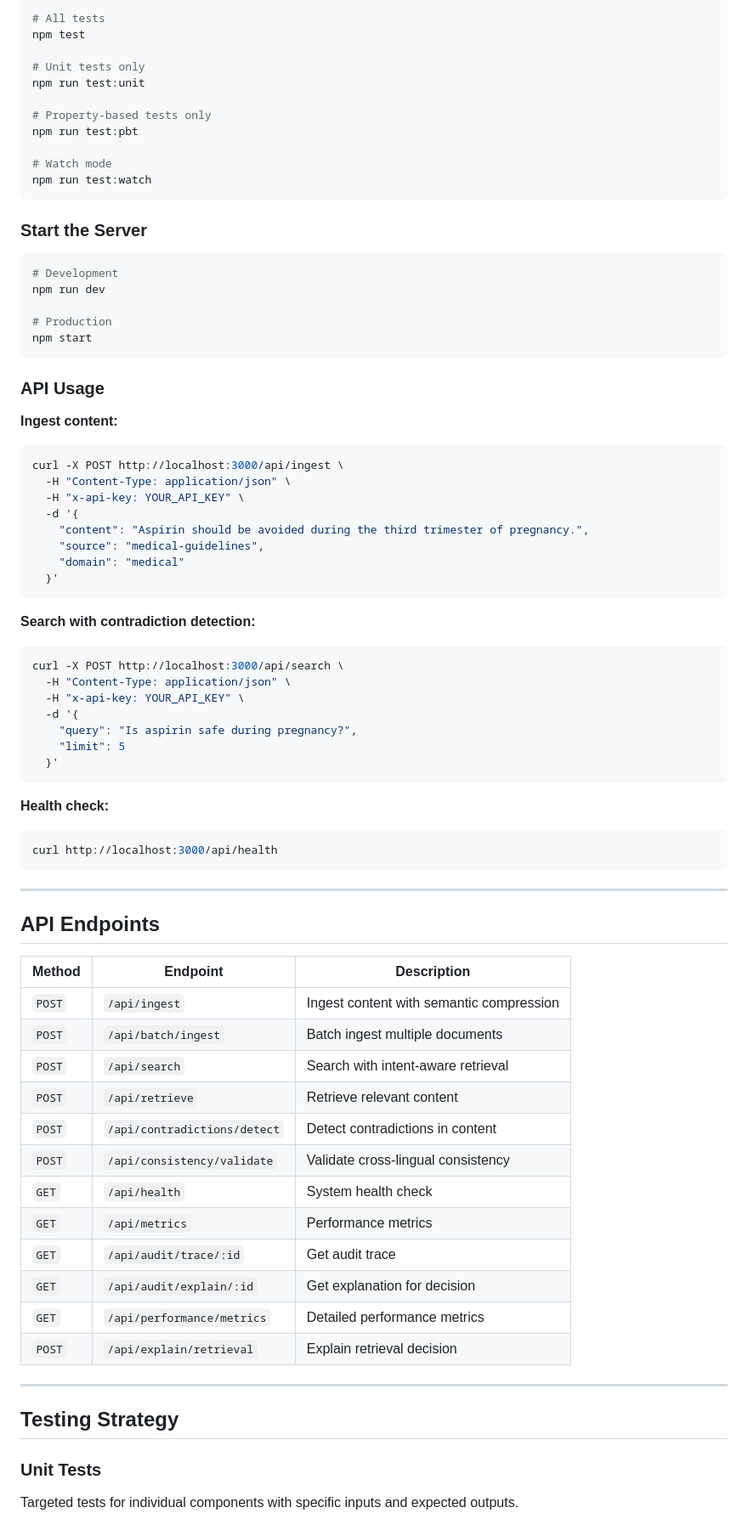
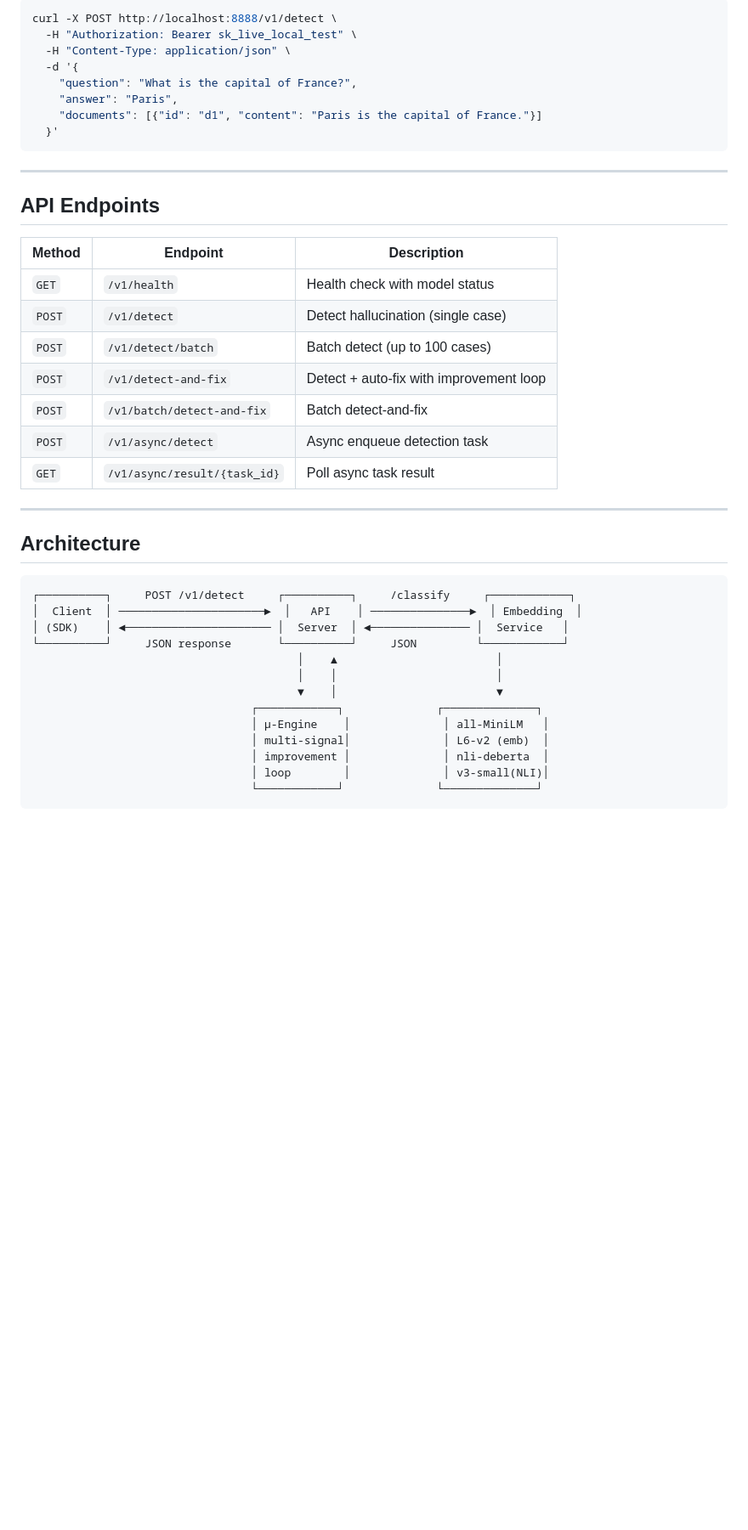
Before and after one commit to abhi9199-tech42/SCDL-RAG-Enhanced-Architecture, a Markdown page: README.md, the part around one of its changes. Shown at 85% size. Drawn GitHub-style; blank space fills up the shorter version.

````diff
--- a/README.md
+++ b/README.md
@@ -160,56 +95,13 @@ npm run build
 
 ```bash
-# All tests
-npm test
-
-# Unit tests only
-npm run test:unit
-
-# Property-based tests only
-npm run test:pbt
-
-# Watch mode
-npm run test:watch
-```
-
-### Start the Server
-
-```bash
-# Development
-npm run dev
-
-# Production
-npm start
-```
-
-### API Usage
-
-**Ingest content:**
-```bash
-curl -X POST http://localhost:3000/api/ingest \
+curl -X POST http://localhost:8888/v1/detect \
+  -H "Authorization: Bearer sk_live_local_test" \
   -H "Content-Type: application/json" \
-  -H "x-api-key: YOUR_API_KEY" \
   -d '{
-    "content": "Aspirin should be avoided during the third trimester of pregnancy.",
-    "source": "medical-guidelines",
-    "domain": "medical"
+    "question": "What is the capital of France?",
+    "answer": "Paris",
+    "documents": [{"id": "d1", "content": "Paris is the capital of France."}]
   }'
-```
-
-**Search with contradiction detection:**
-```bash
-curl -X POST http://localhost:3000/api/search \
-  -H "Content-Type: application/json" \
-  -H "x-api-key: YOUR_API_KEY" \
-  -d '{
-    "query": "Is aspirin safe during pregnancy?",
-    "limit": 5
-  }'
-```
-
-**Health check:**
-```bash
-curl http://localhost:3000/api/health
 ```
 
 ---
@@ -218,23 +110,31 @@ curl http://localhost:3000/api/health
 
 | Method | Endpoint | Description |
 |--------|----------|-------------|
-| `POST` | `/api/ingest` | Ingest content with semantic compression |
-| `POST` | `/api/batch/ingest` | Batch ingest multiple documents |
-| `POST` | `/api/search` | Search with intent-aware retrieval |
-| `POST` | `/api/retrieve` | Retrieve relevant content |
-| `POST` | `/api/contradictions/detect` | Detect contradictions in content |
-| `POST` | `/api/consistency/validate` | Validate cross-lingual consistency |
-| `GET` | `/api/health` | System health check |
-| `GET` | `/api/metrics` | Performance metrics |
-| `GET` | `/api/audit/trace/:id` | Get audit trace |
-| `GET` | `/api/audit/explain/:id` | Get explanation for decision |
-| `GET` | `/api/performance/metrics` | Detailed performance metrics |
-| `POST` | `/api/explain/retrieval` | Explain retrieval decision |
+| `GET` | `/v1/health` | Health check with model status |
+| `POST` | `/v1/detect` | Detect hallucination (single case) |
+| `POST` | `/v1/detect/batch` | Batch detect (up to 100 cases) |
+| `POST` | `/v1/detect-and-fix` | Detect + auto-fix with improvement loop |
+| `POST` | `/v1/batch/detect-and-fix` | Batch detect-and-fix |
+| `POST` | `/v1/async/detect` | Async enqueue detection task |
+| `GET` | `/v1/async/result/{task_id}` | Poll async task result |
 
 ---
 
-## Testing Strategy
+## Architecture
 
-### Unit Tests
-Targeted tests for individual components with specific inputs and expected outputs.
+```
+┌──────────┐     POST /v1/detect     ┌──────────┐     /classify     ┌────────────┐
+│  Client  │ ──────────────────────►  │   API    │ ───────────────►  │ Embedding  │
+│ (SDK)    │ ◄────────────────────── │  Server  │ ◄─────────────── │  Service   │
+└──────────┘     JSON response       └──────────┘     JSON         └────────────┘
+                                        │    ▲                        │
+                                        │    │                        │
+                                        ▼    │                        ▼
+                                 ┌────────────┐              ┌──────────────┐
+                                 │ μ-Engine    │              │ all-MiniLM   │
+                                 │ multi-signal│              │ L6-v2 (emb)  │
+                                 │ improvement │              │ nli-deberta  │
+                                 │ loop        │              │ v3-small(NLI)│
+                                 └────────────┘              └──────────────┘
+```
 
````
Also changed, not shown: other parts of README.md (+84 -217 lines).
